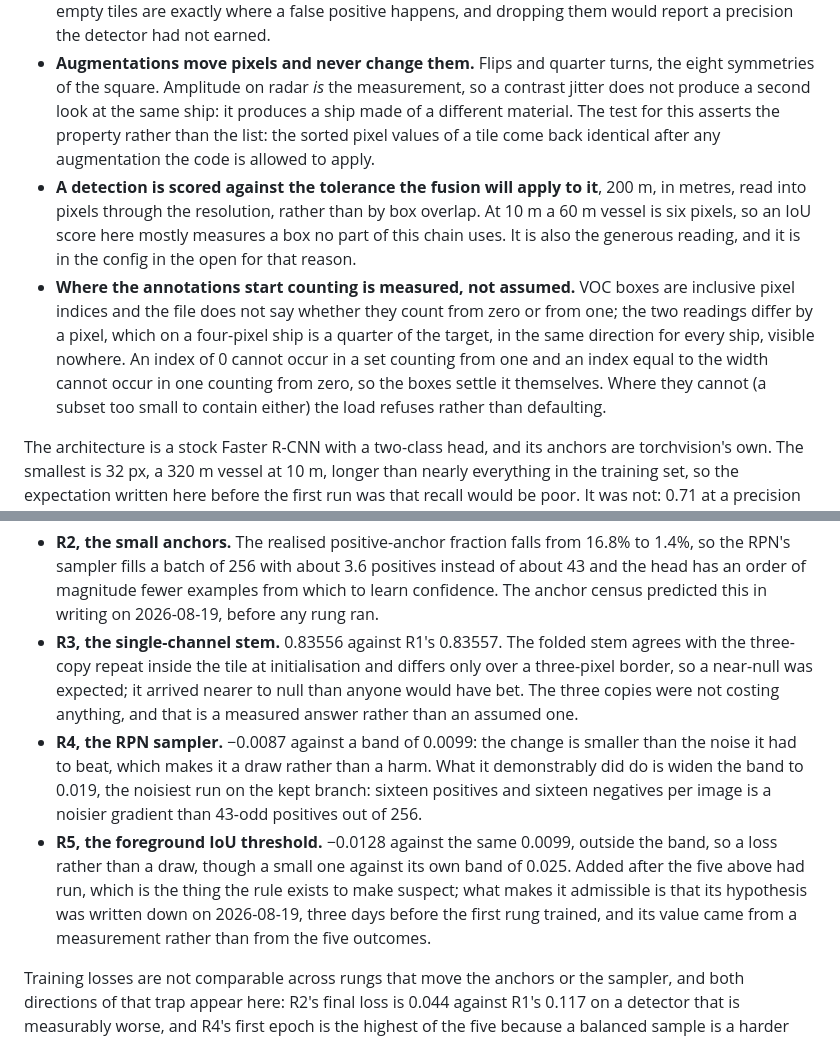
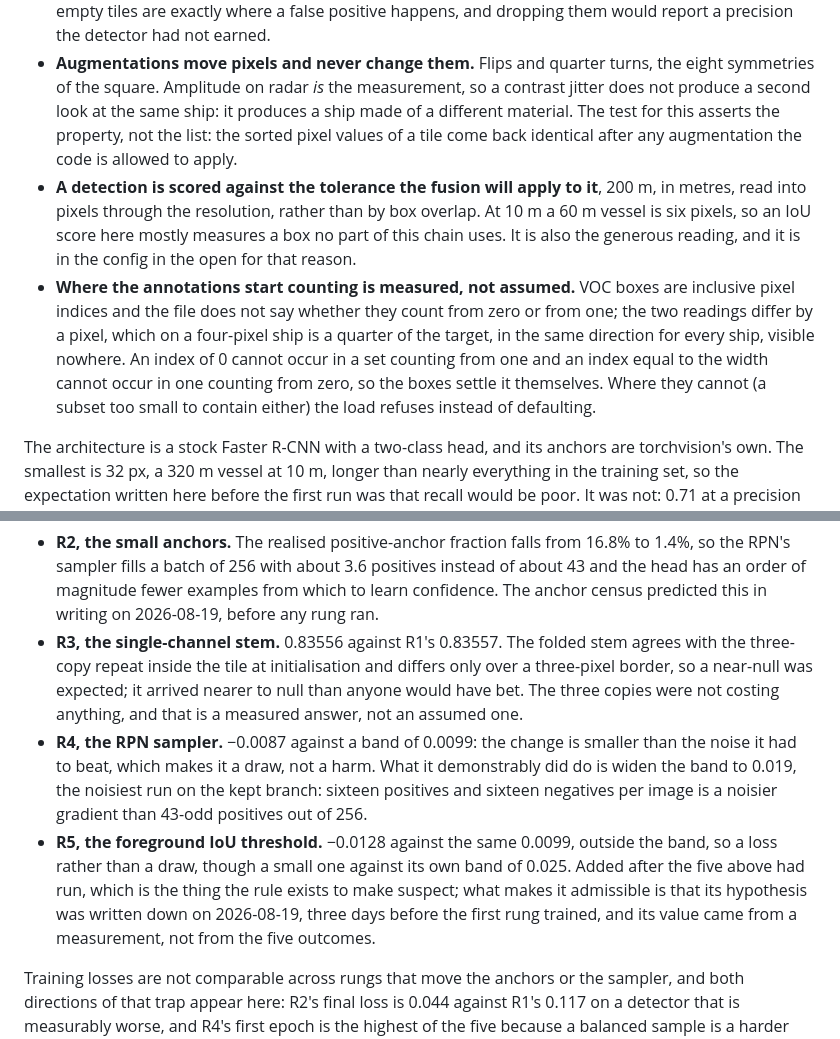
Before and after one commit to esamoun/dark-vessel-detection, a Markdown page: CHANGELOG.md, 2 parts joined by grey strips. Drawn GitHub-style.

Commit message:
docs: break up the runs of "rather than"
The phrase appears 283 times across the docs against 3 "instead of",
at a rate that barely moves between files. Most of them are fine where
they stand; six were not.

Two bullet lists in the changelog had four consecutive items each ending
on the same construction, which is audible read straight through. One
sentence in the failure log used it twice.

Five changes in the changelog, one in the failure log, all to ", not" or
"instead of". No claim or number is touched. 568 tests pass.

```diff
--- a/CHANGELOG.md
+++ b/CHANGELOG.md
@@ -65,7 +65,7 @@ true:
 - **Augmentations move pixels and never change them.** Flips and quarter turns, the eight
   symmetries of the square. Amplitude on radar *is* the measurement, so a contrast jitter does not
   produce a second look at the same ship: it produces a ship made of a different material. The
-  test for this asserts the property rather than the list: the sorted pixel values of a tile come
+  test for this asserts the property, not the list: the sorted pixel values of a tile come
   back identical after any augmentation the code is allowed to apply.
 - **A detection is scored against the tolerance the fusion will apply to it**, 200 m, in metres,
   read into pixels through the resolution, rather than by box overlap. At 10 m a 60 m vessel is
@@ -77,7 +77,7 @@ true:
   direction for every ship, visible nowhere. An index of 0 cannot occur in a set counting from
   one and an index equal to the width cannot occur in one counting from zero, so the boxes settle
   it themselves. Where they cannot (a subset too small to contain either) the load refuses
-  rather than defaulting.
+  instead of defaulting.
 
 The architecture is a stock Faster R-CNN with a two-class head, and its anchors are torchvision's
 own. The smallest is 32 px, a 320 m vessel at 10 m, longer than nearly everything in the training
@@ -160,16 +160,16 @@ inside the noise. Each has its numbers and its mechanism in
 - **R3, the single-channel stem.** 0.83556 against R1's 0.83557. The folded stem agrees with the
   three-copy repeat inside the tile at initialisation and differs only over a three-pixel border,
   so a near-null was expected; it arrived nearer to null than anyone would have bet. The three
-  copies were not costing anything, and that is a measured answer rather than an assumed one.
+  copies were not costing anything, and that is a measured answer, not an assumed one.
 - **R4, the RPN sampler.** −0.0087 against a band of 0.0099: the change is smaller than the noise
-  it had to beat, which makes it a draw rather than a harm. What it demonstrably did do is widen
+  it had to beat, which makes it a draw, not a harm. What it demonstrably did do is widen
   the band to 0.019, the noisiest run on the kept branch: sixteen positives and sixteen negatives
   per image is a noisier gradient than 43-odd positives out of 256.
 - **R5, the foreground IoU threshold.** −0.0128 against the same 0.0099, outside the band, so a
   loss rather than a draw, though a small one against its own band of 0.025. Added after the five
   above had run, which is the thing the rule exists to make suspect; what makes it admissible is
   that its hypothesis was written down on 2026-08-19, three days before the first rung trained, and
-  its value came from a measurement rather than from the five outcomes.
+  its value came from a measurement, not from the five outcomes.
 
 Training losses are not comparable across rungs that move the anchors or the sampler, and both
 directions of that trap appear here: R2's final loss is 0.044 against R1's 0.117 on a detector
```
Also changed, not shown: docs/failures.md (+1 -1 lines).
